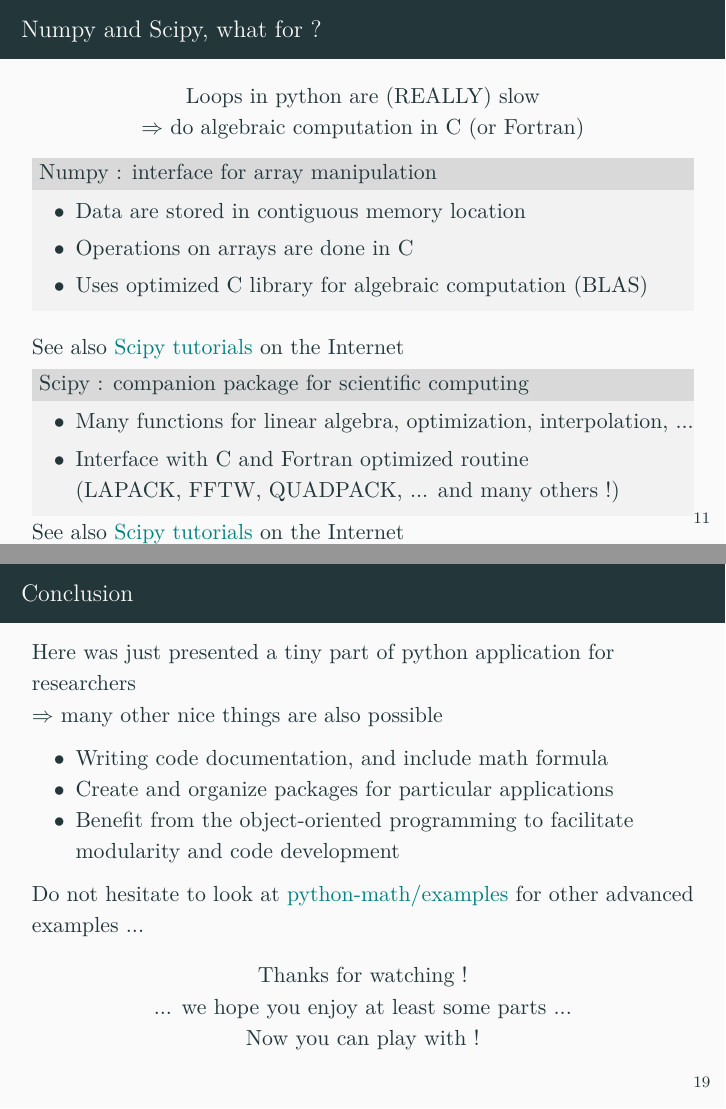
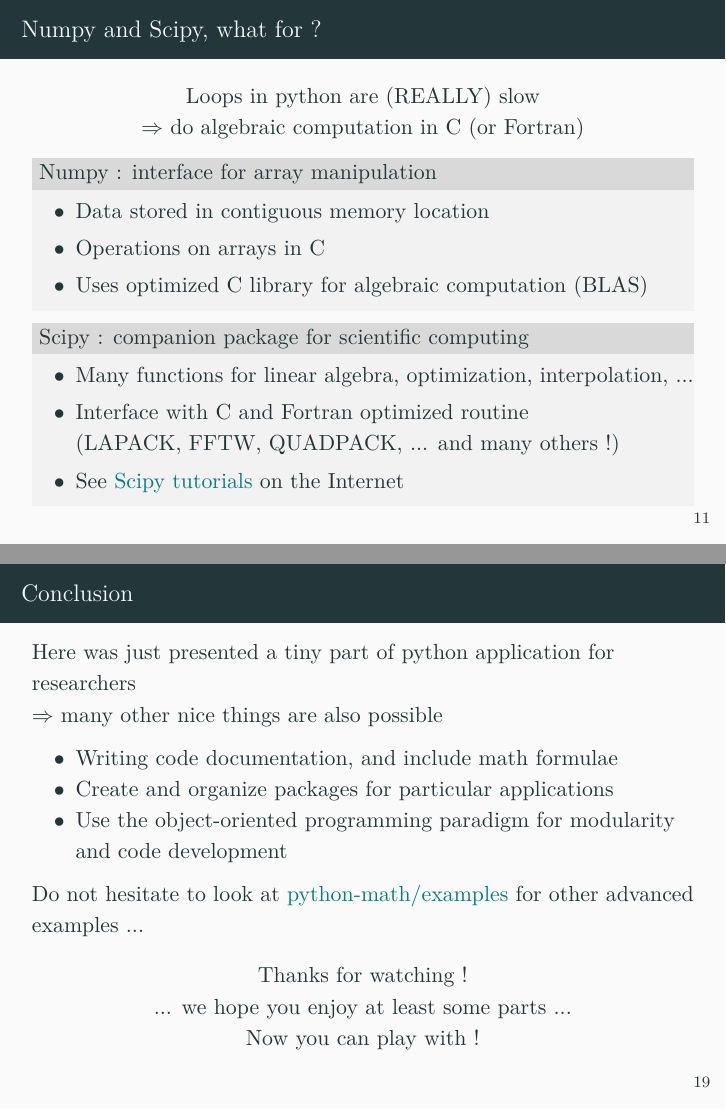
Before and after one commit to robertobecchiniWR/python-math, LaTeX slides (presentation/python.tex): pages 12 and 20 of 22, joined at a grey line. Compiled offline with XeLaTeX; a missing font is replaced by an installed copy or a similar font.

Commit message:
updated presentation

```diff
--- a/presentation/python.tex
+++ b/presentation/python.tex
@@ -261,31 +261,43 @@
     \end{center}
     \begin{block}{Numpy : interface for array manipulation}
         \begin{itemize}
-            \item Data are stored in contiguous memory location
-            \item Operations on arrays are done in C
+            \item Data stored in contiguous memory location
+            \item Operations on arrays in C
             \item Uses optimized C library for algebraic computation (BLAS)
         \end{itemize}
-    \end{block}See also \href{https://docs.scipy.org/doc/scipy/reference/tutorial/}{Scipy tutorials} on the Internet
+    \end{block}
     \begin{block}{Scipy : companion package for scientific computing}
         \begin{itemize}
             \item Many functions for linear algebra, optimization, interpolation, ...
             \item Interface with C and Fortran optimized routine\\
             (LAPACK, FFTW, QUADPACK, ... and many others !)
+            \item See \href{https://docs.scipy.org/doc/scipy/reference/tutorial/}{Scipy tutorials} on the Internet
         \end{itemize}
     \end{block}
-    \vspace*{-10pt}
-    See also \href{https://docs.scipy.org/doc/scipy/reference/tutorial/}{Scipy tutorials} on the Internet
 \end{frame}
 
 \begin{frame}{Numpy basics I}
 \includegraphics[width=0.9\linewidth]{code-numpy1}
 \end{frame}
 
-
 \begin{frame}{Numpy basics II}
 	\includegraphics[width=0.8\linewidth]{code-numpy2}
 \end{frame}
 
+\begin{frame}{Data visualization with Matplotlib I}
+    \includegraphics[width=0.8\linewidth]{code-matplotlib1}
+
+	\centering    \includegraphics[width=0.4\linewidth]{plot1}
+\end{frame}
+
+\begin{frame}{Matplotlib II}
+	\includegraphics[width=0.9\linewidth]{code-matplotlib2}
+
+	\centering    \includegraphics[width=0.4\linewidth]{plot2}
+
+    ... and more in
+    \href{https://gitlab.unige.ch/Thibaut.Lunet/python-math/tree/master/examples/matplotlib}{python-math/examples/matplotlib} directory
+\end{frame}
 
 \begin{frame}{To go further with Numpy and Scipy}
 	% \includegraphics[width=0.9\linewidth]{code-scipy}
@@ -364,9 +359,9 @@
     Here was just presented a tiny part of python application for researchers\\
     $\Rightarrow$ many other nice things are also possible
     \begin{itemize}
-        \item Writing code documentation, and include math formula
+        \item Writing code documentation, and include math formulae
         \item Create and organize packages for particular applications
-        \item Benefit from the object-oriented programming to facilitate modularity and code development
+        \item Use the object-oriented programming paradigm for modularity and code development
     \end{itemize}
     Do not hesitate to look at \href{https://gitlab.unige.ch/Thibaut.Lunet/python-math/tree/master/examples}{python-math/examples} for other advanced examples ...
     \begin{center}
```
Also changed, not shown: presentation/img/code-dictionaries.png, presentation/img/code-functions.png, presentation/img/code-lists.png, presentation/python.pdf, presentation/python.tex (17 more changed lines), 1 other file. Lines whose indentation alone changed are shown as unchanged.
